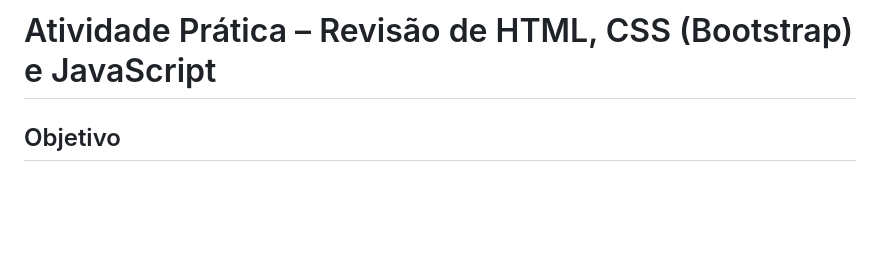
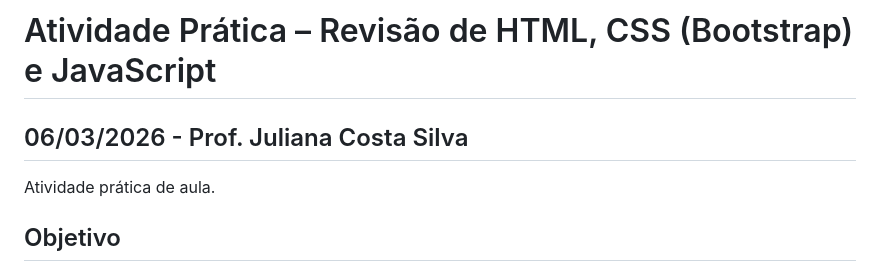
Before and after one commit to costasilvati/AulasPHP, a Markdown page: docs/index.md, the part around the change. Rendered like a GitHub page; blank space fills up the shorter version.

Commit message:
Update index.md with activity details
Added date and description for the practical activity.

```diff
--- a/docs/index.md
+++ b/docs/index.md
@@ -1,4 +1,8 @@
 # Atividade Prática – Revisão de HTML, CSS (Bootstrap) e JavaScript
+## 06/03/2026 - Prof. Juliana Costa Silva
+
+Atividade prática de aula.
+
 
 ## Objetivo
 
```
